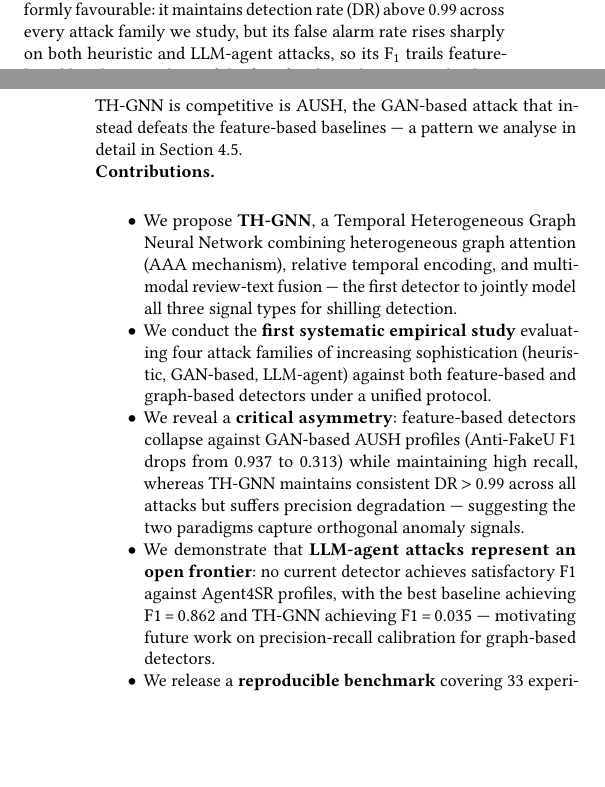
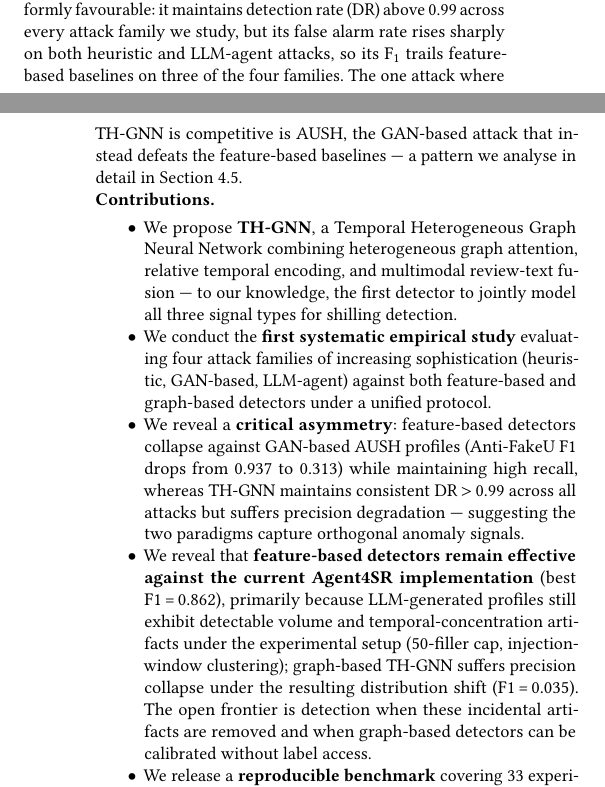
Before and after one commit to shiv3589/thgnn-shilling, a LaTeX paper (paper/main.tex, which reads paper/sections/introduction.tex): two parts of the columns of pages 1 and 2 of 9, joined at a grey line, cut so that both start at the same text, the shorter picture padded with empty space. Compiled offline with pdfLaTeX.

Commit message:
phase1: manuscript consistency fixes

```diff
--- a/paper/sections/introduction.tex
+++ b/paper/sections/introduction.tex
@@ -39,9 +39,9 @@ a pattern we analyse in detail in Section~\ref{sec:results}.
 
 \noindent\textbf{Contributions.}
 \begin{itemize}
-  \item We propose \textbf{TH-GNN}, a Temporal Heterogeneous Graph Neural Network combining heterogeneous graph attention (AAA mechanism), relative temporal encoding, and multimodal review-text fusion — the first detector to jointly model all three signal types for shilling detection.
+  \item We propose \textbf{TH-GNN}, a Temporal Heterogeneous Graph Neural Network combining heterogeneous graph attention, relative temporal encoding, and multimodal review-text fusion — to our knowledge, the first detector to jointly model all three signal types for shilling detection.
   \item We conduct the \textbf{first systematic empirical study} evaluating four attack families of increasing sophistication (heuristic, GAN-based, LLM-agent) against both feature-based and graph-based detectors under a unified protocol.
   \item We reveal a \textbf{critical asymmetry}: feature-based detectors collapse against GAN-based AUSH profiles (Anti-FakeU F1 drops from 0.937 to 0.313) while maintaining high recall, whereas TH-GNN maintains consistent DR\,$>$\,0.99 across all attacks but suffers precision degradation — suggesting the two paradigms capture orthogonal anomaly signals.
-  \item We demonstrate that \textbf{LLM-agent attacks represent an open frontier}: no current detector achieves satisfactory F1 against Agent4SR profiles, with the best baseline achieving F1\,=\,0.862 and TH-GNN achieving F1\,=\,0.035 — motivating future work on precision-recall calibration for graph-based detectors.
+  \item We reveal that \textbf{feature-based detectors remain effective against the current Agent4SR implementation} (best F1\,=\,0.862), primarily because LLM-generated profiles still exhibit detectable volume and temporal-concentration artifacts under the experimental setup (50-filler cap, injection-window clustering); graph-based TH-GNN suffers precision collapse under the resulting distribution shift (F1\,=\,0.035). The open frontier is detection when these incidental artifacts are removed and when graph-based detectors can be calibrated without label access.
   \item We release a \textbf{reproducible benchmark} covering 33 experimental configurations across 4 attack families, with code at \url{https://github.com/shiv3589/thgnn-shilling}.
 \end{itemize}
```
